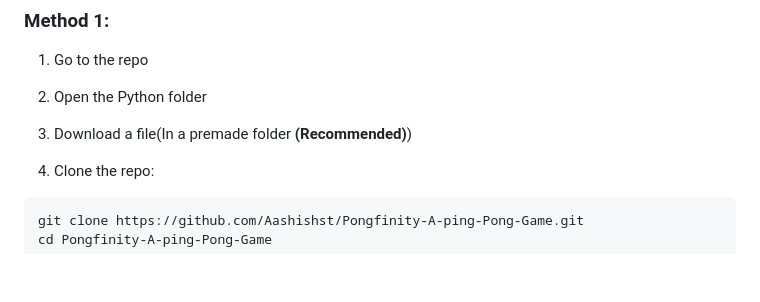
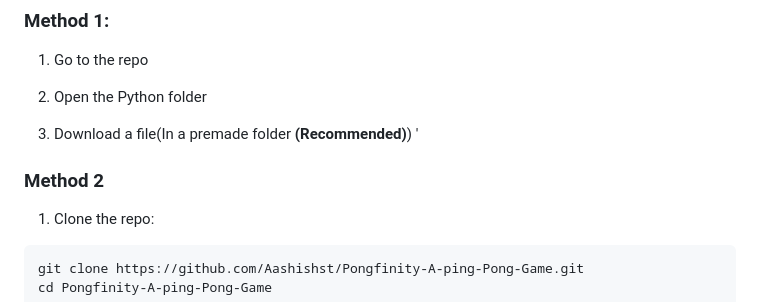
Before and after one commit to Aashishst/Pongfinity-A-ping-Pong-Game, a Markdown page: README.md, the part around the change. GitHub-like rendering; blank space fills up the shorter version.

```diff
--- a/README.md
+++ b/README.md
@@ -68,7 +68,8 @@ pip install pygame
 2. Open the Python folder
 
 3.  Download a file(In a premade folder **(Recommended)**)
-
+'
+### Method 2
 
 1. Clone the repo:
 
```
